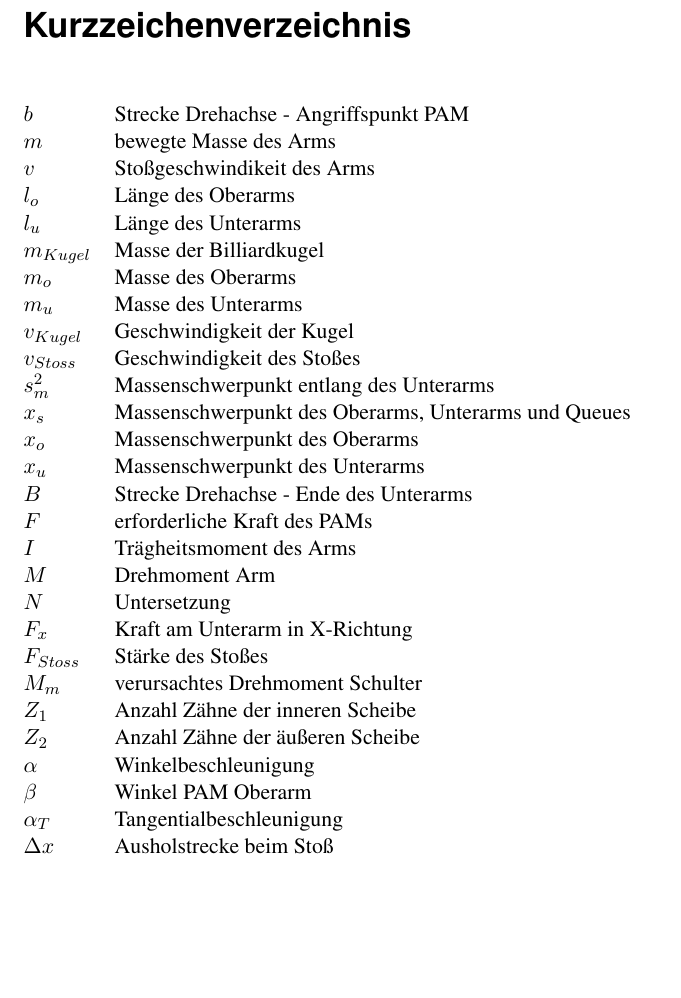
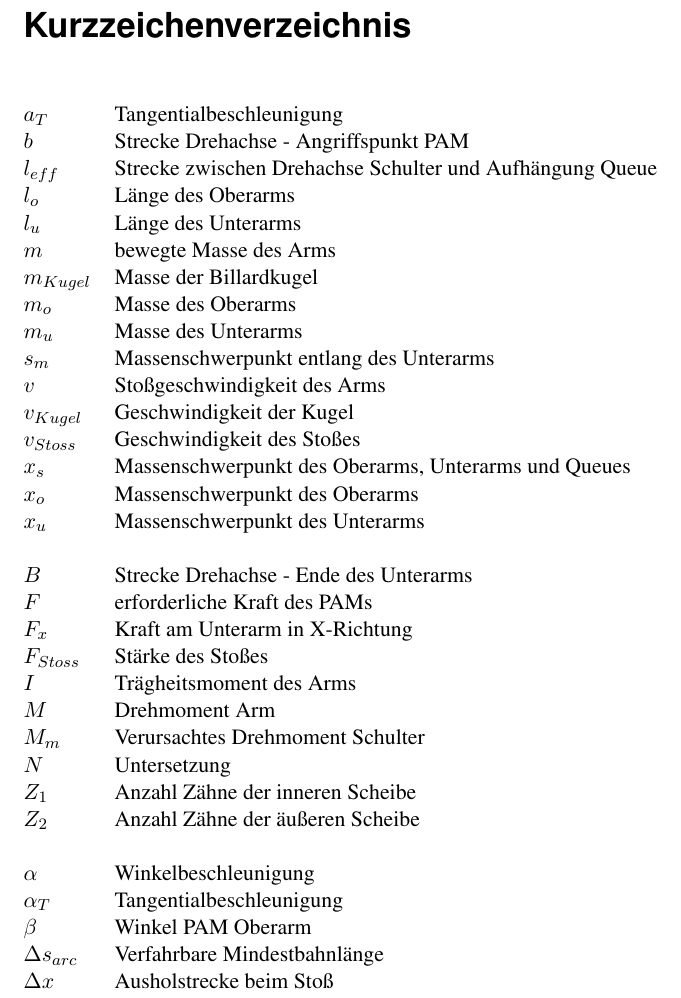
Before and after one commit to daicksta/FancyUseCase-Bot, a LaTeX thesis (__MAIN_FILE.tex, which reads chapters/glossary.tex, pre-variables.tex): part of page 3 of 70, cut so that both start at the same text, the shorter picture padded with empty space. Compiled offline with pdfLaTeX; a LaTeX package or settings file that is missing is left out.

```diff
--- a/chapters/glossary.tex
+++ b/chapters/glossary.tex
@@ -1,38 +1,38 @@
 \addchap{Kurzzeichenverzeichnis}
     \begin{table}[h]
         \begin{tabular}{@{}ll@{}}%
+            \(a_T\) & Tangentialbeschleunigung\\
             \(b\) & Strecke Drehachse - Angriffspunkt PAM\\
-            \(m\) & bewegte Masse des Arms\\
-            \(v\) & Stoßgeschwindikeit des Arms\\
-
+            \(l_{eff}\) & Strecke zwischen Drehachse Schulter und Aufhängung Queue\\
             \(l_o\) & Länge des Oberarms\\
             \(l_u\) & Länge des Unterarms\\
-            \(m_{Kugel}\) & Masse der Billiardkugel\\
+            \(m\) & bewegte Masse des Arms\\
+            \(m_{Kugel}\) & Masse der Billardkugel\\
             \(m_o\) & Masse des Oberarms\\
             \(m_u\) & Masse des Unterarms\\
+            \(s_m\) & Massenschwerpunkt entlang des Unterarms\\
+            \(v\) & Stoßgeschwindigkeit des Arms\\
             \(v_{Kugel}\) & Geschwindigkeit der Kugel\\
             \(v_{Stoss}\) & Geschwindigkeit des Stoßes\\
-            \(s^2_{m}\) & Massenschwerpunkt entlang des Unterarms\\
             \(x_s\) & Massenschwerpunkt des Oberarms, Unterarms und Queues\\
             \(x_o\) & Massenschwerpunkt des Oberarms\\
             \(x_u\) & Massenschwerpunkt des Unterarms\\
-
+            & \\
             \(B\) & Strecke Drehachse - Ende des Unterarms\\
             \(F\) & erforderliche Kraft des PAMs\\
+            \(F_x\) & Kraft am Unterarm in X-Richtung\\
+            \(F_{Stoss}\) & Stärke des Stoßes\\
             \(I\) & Trägheitsmoment des Arms\\
             \(M\) & Drehmoment Arm\\
+            \(M_m\) & Verursachtes Drehmoment Schulter\\
             \(N\) & Untersetzung\\
-
-            \(F_{x}\) & Kraft am Unterarm in X-Richtung\\
-            \(F_{Stoss}\) & Stärke des Stoßes\\
-            \(M_m\) & verursachtes Drehmoment Schulter\\
             \(Z_1\) & Anzahl Zähne der inneren Scheibe\\
             \(Z_2\) & Anzahl Zähne der äußeren Scheibe\\
-
+            & \\
             \(\alpha\) & Winkelbeschleunigung\\
+            \(\alpha_T\) & Tangentialbeschleunigung\\
             \(\beta\) & Winkel PAM Oberarm\\
-
-            \(\alpha_T\) & Tangentialbeschleunigung\\
-            \(\Delta x\) & Ausholstrecke beim Stoß\\
+            \(\Delta s_{arc}\) & Verfahrbare Mindestbahnlänge\\
+            \(\Delta x\) & Ausholstrecke beim Stoß
     \end{tabular}\label{tab:glossar}
     \end{table}
--- a/pre-variables.tex
+++ b/pre-variables.tex
@@ -1,16 +1,16 @@
 %===================== define VARIABLES ==========================
 % --------------------- Names ------------------------------------
-\newcommand{\thefirstnameA}{Dennis}
-\newcommand{\thelastnameA}{Hunter}
-\newcommand{\thefirstnameB}{David}
-\newcommand{\thelastnameB}{Ickstadt}
+\newcommand{\thefirstnameB}{Dennis}
+\newcommand{\thelastnameB}{Hunter}
+\newcommand{\thefirstnameA}{David}
+\newcommand{\thelastnameA}{Ickstadt}
 \newcommand{\thefirstnameC}{Cihan}
 \newcommand{\thelastnameC}{Ünlü}
 % --------------------- Titel Course -----------------------------
 \newcommand{\titleLV}{Gerätekonstruktion B}
 %---------------------- Document Titel ---------------------------
 \newcommand{\subtitleA}{Fancy Use-Case Bot}
-\newcommand{\subtitleB}{}
+\newcommand{\subtitleB}{(Arbeitstitel)}
 %---------------------- Dates ------------------------------------
 % \newcommand{\versuch}{2} % Versuchsnummer einfügen
 \newcommand{\dateLV}{17.11.2020} % Datum einfügen
```
Also changed, not shown: chapters/0_top.tex (+1 -1 lines).
